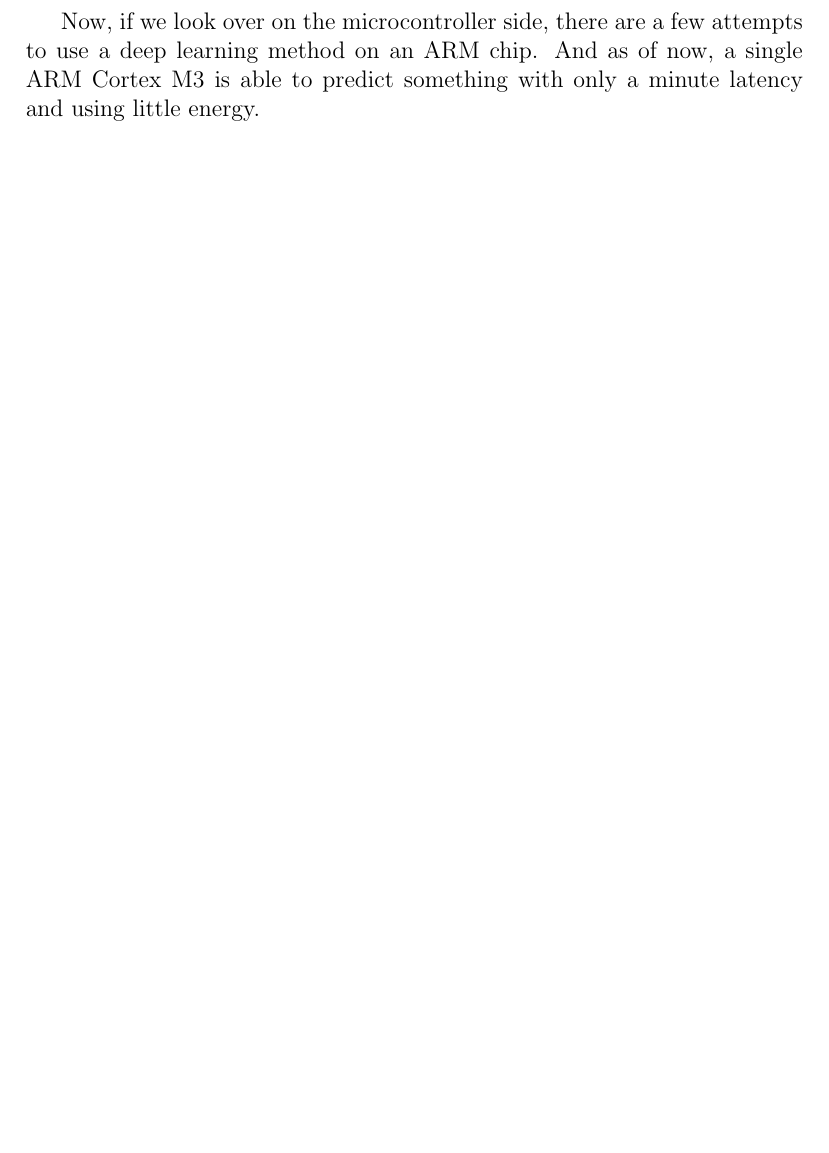
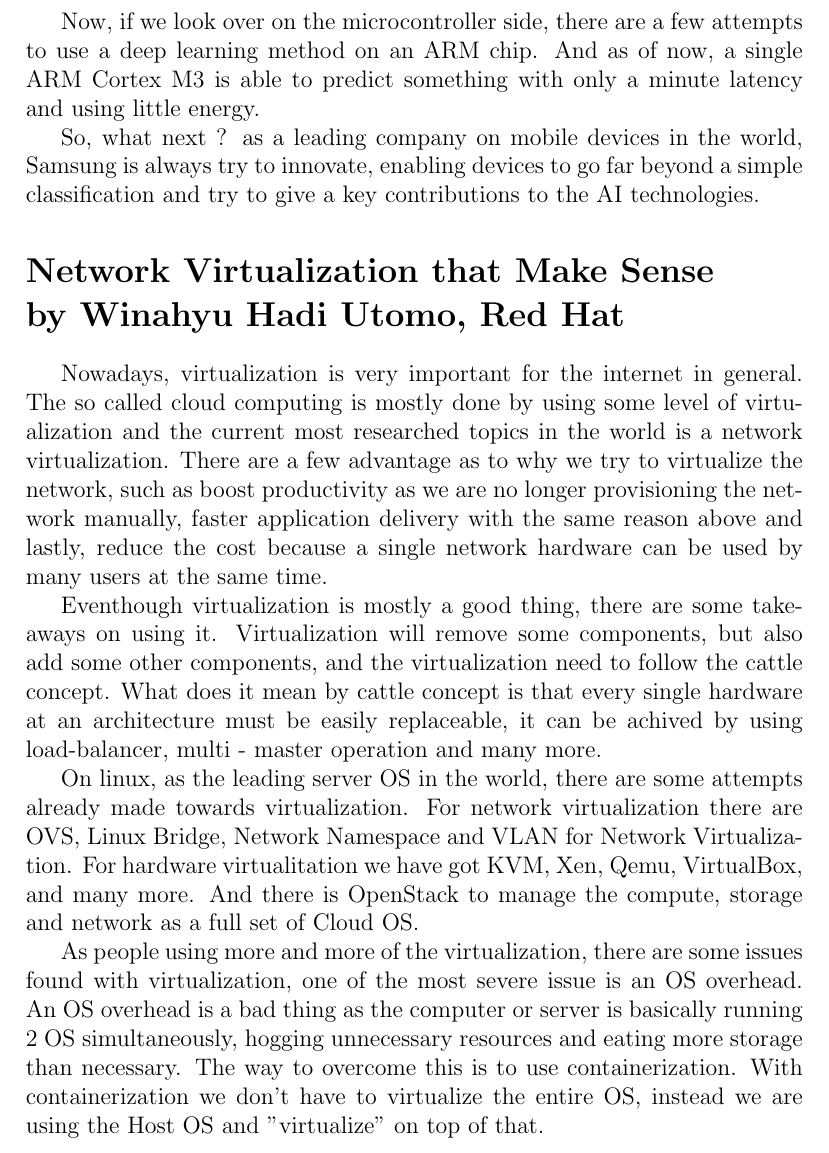
Before and after one commit to aufamiri/laporan, a LaTeX document (jsn-cenim/main.tex): part of page 4 of 4, cut so that both start at the same text, the shorter picture padded with empty space. Compiled offline with pdfLaTeX.

Commit message:
CENM 2020

```diff
--- a/jsn-cenim/main.tex
+++ b/jsn-cenim/main.tex
@@ -83,4 +83,16 @@
 
 Now, if we look over on the microcontroller side, there are a few attempts to use a deep learning method on an ARM chip. And as of now, a single ARM Cortex M3 is able to predict something with only a minute latency and using little energy.
 
+So, what next ? as a leading company on mobile devices in the world, Samsung is always try to innovate, enabling devices to go far beyond a simple classification and try to give a key contributions to the AI technologies.
+
+\section*{Network Virtualization that Make Sense \\ by Winahyu Hadi Utomo, Red Hat}
+
+Nowadays, virtualization is very important for the internet in general. The so called cloud computing is mostly done by using some level of virtualization and the current most researched topics in the world is a network virtualization. There are a few advantage as to why we try to virtualize the network, such as boost productivity as we are no longer provisioning the network manually, faster application delivery with the same reason above and lastly, reduce the cost because a single network hardware can be used by many users at the same time.
+
+Eventhough virtualization is mostly a good thing, there are some takeaways on using it. Virtualization will remove some components, but also add some other components, and the virtualization need to follow the cattle concept. What does it mean by cattle concept is that every single hardware at an architecture must be easily replaceable, it can be achived by using load-balancer, multi - master operation and many more.
+
+On linux, as the leading server OS in the world, there are some attempts already made towards virtualization. For network virtualization there are OVS, Linux Bridge, Network Namespace and VLAN for Network Virtualization. For hardware virtualitation we have got KVM, Xen, Qemu, VirtualBox, and many more. And there is OpenStack to manage the compute, storage and network as a full set of Cloud OS.
+
+As people using more and more of the virtualization, there are some issues found with virtualization, one of the most severe issue is an OS overhead. An OS overhead is a bad thing as the computer or server is basically running 2 OS simultaneously, hogging unnecessary resources and eating more storage than necessary. The way to overcome this is to use containerization. With containerization we don't have to virtualize the entire OS, instead we are using the Host OS and "virtualize" on top of that.
+
 \end{document}
```
Also changed, not shown: jsn-cenim/main.pdf.
